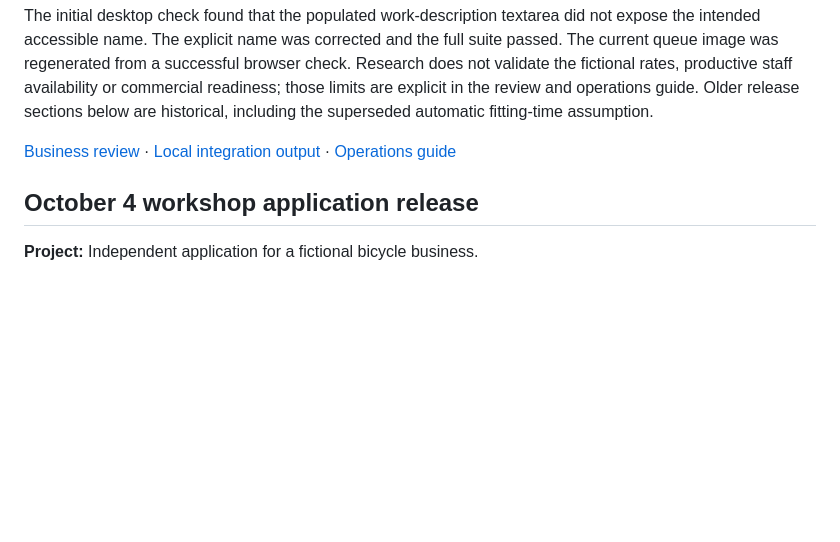
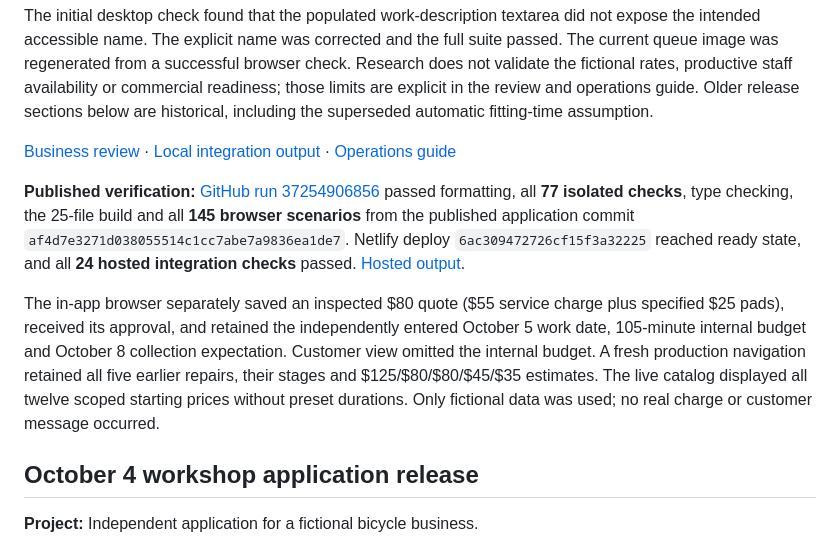
Before and after one commit to SoleVagabond/northline-cycle, a Markdown page: qa/QA-REPORT.md, the part around the change. GitHub-like rendering; blank space fills up the shorter version.

Commit message:
Record verified business correction release and hosted checks [skip ci]
Documentation only: independent 77-check and 145-browser verification, 24 production checks, inspected quote approval and preserved saved repairs. Application content is unchanged.

```diff
--- a/qa/QA-REPORT.md
+++ b/qa/QA-REPORT.md
@@ -9,6 +9,10 @@ The [business review](BIKE-SHOP-REVIEW.md) uses bike-shop service menus, worksho
 The initial desktop check found that the populated work-description textarea did not expose the intended accessible name. The explicit name was corrected and the full suite passed. The current queue image was regenerated from a successful browser check. Research does not validate the fictional rates, productive staff availability or commercial readiness; those limits are explicit in the review and operations guide. Older release sections below are historical, including the superseded automatic fitting-time assumption.
 
 [Business review](BIKE-SHOP-REVIEW.md) · [Local integration output](evidence/product-local-smoke.txt) · [Operations guide](../docs/OPERATIONS.md)
+
+**Published verification:** [GitHub run 37254906856](https://github.com/SoleVagabond/northline-cycle/actions/runs/37254906856) passed formatting, all **77 isolated checks**, type checking, the 25-file build and all **145 browser scenarios** from the published application commit `af4d7e3271d038055514c1cc7abe7a9836ea1de7`. Netlify deploy `6ac309472726cf15f3a32225` reached ready state, and all **24 hosted integration checks** passed. [Hosted output](evidence/product-hosted-smoke.txt).
+
+The in-app browser separately saved an inspected $80 quote ($55 service charge plus specified $25 pads), received its approval, and retained the independently entered October 5 work date, 105-minute internal budget and October 8 collection expectation. Customer view omitted the internal budget. A fresh production navigation retained all five earlier repairs, their stages and $125/$80/$80/$45/$35 estimates. The live catalog displayed all twelve scoped starting prices without preset durations. Only fictional data was used; no real charge or customer message occurred.
 
 ## October 4 workshop application release
 
```
